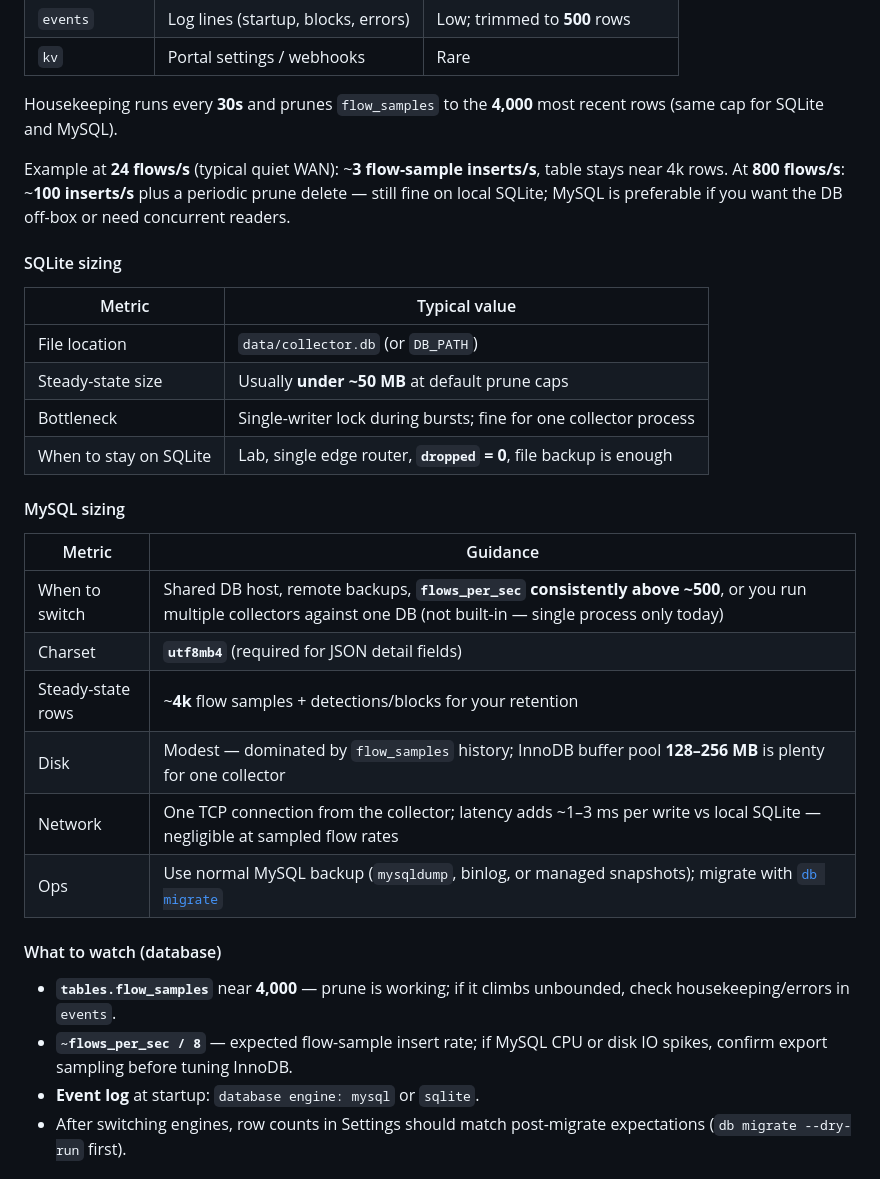
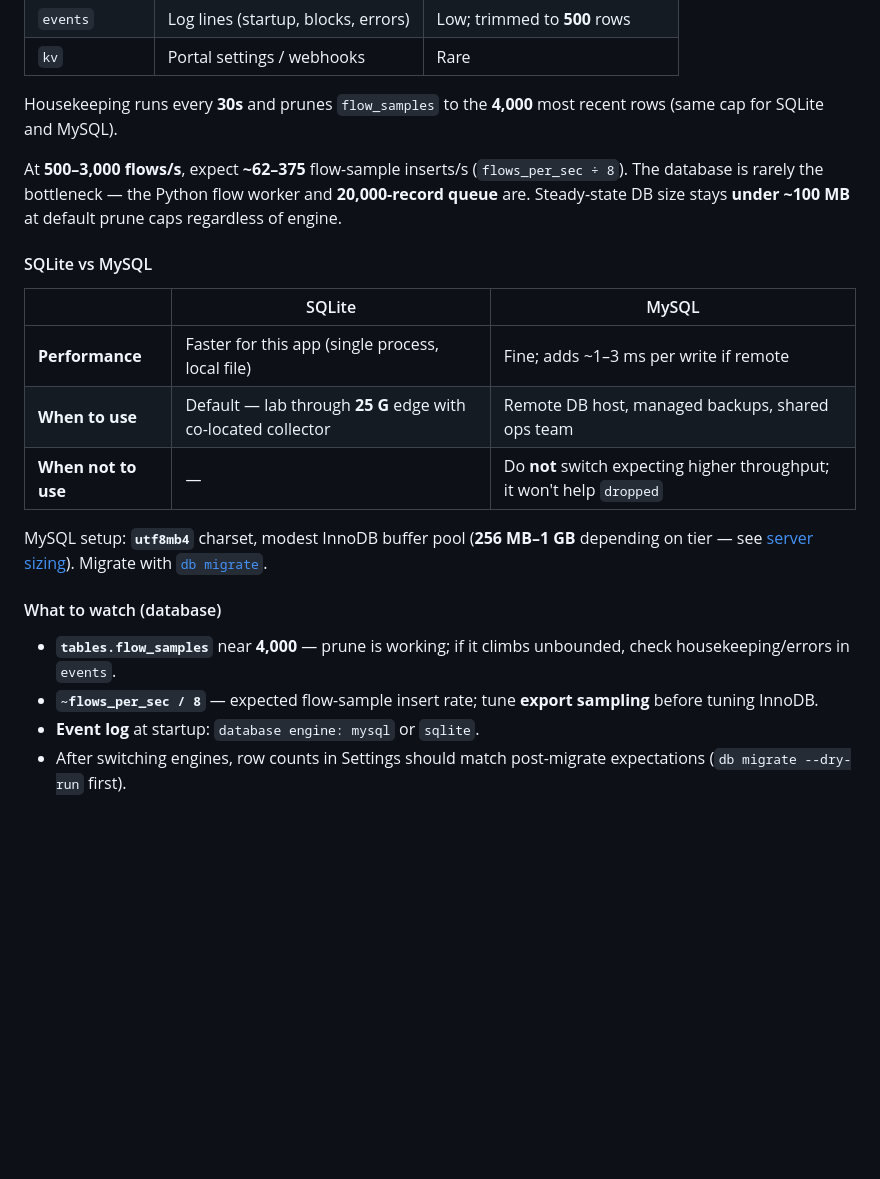
Before and after one commit to Blue-Integrations/collector, a Markdown page: README.md, the part around one of its changes. GitHub-like rendering; blank space fills up the shorter version.

```diff
--- a/README.md
+++ b/README.md
@@ -195,32 +195,22 @@ Use these with **`flows_per_sec`** from the same overview/health payload to esti
 
 Housekeeping runs every **30s** and prunes `flow_samples` to the **4,000** most recent rows (same cap for SQLite and MySQL).
 
-Example at **24 flows/s** (typical quiet WAN): ~**3 flow-sample inserts/s**, table stays near 4k rows. At **800 flows/s**: ~**100 inserts/s** plus a periodic prune delete — still fine on local SQLite; MySQL is preferable if you want the DB off-box or need concurrent readers.
+At **500–3,000 flows/s**, expect **~62–375** flow-sample inserts/s (`flows_per_sec ÷ 8`). The database is rarely the bottleneck — the Python flow worker and **20,000-record queue** are. Steady-state DB size stays **under ~100 MB** at default prune caps regardless of engine.
 
-#### SQLite sizing
+#### SQLite vs MySQL
 
-| Metric | Typical value |
-| --- | --- |
-| File location | `data/collector.db` (or `DB_PATH`) |
-| Steady-state size | Usually **under ~50 MB** at default prune caps |
-| Bottleneck | Single-writer lock during bursts; fine for one collector process |
-| When to stay on SQLite | Lab, single edge router, **`dropped` = 0**, file backup is enough |
+| | SQLite | MySQL |
+| --- | --- | --- |
+| **Performance** | Faster for this app (single process, local file) | Fine; adds ~1–3 ms per write if remote |
+| **When to use** | Default — lab through **25 G** edge with co-located collector | Remote DB host, managed backups, shared ops team |
+| **When not to use** | — | Do **not** switch expecting higher throughput; it won't help `dropped` |
 
-#### MySQL sizing
-
-| Metric | Guidance |
-| --- | --- |
-| When to switch | Shared DB host, remote backups, **`flows_per_sec` consistently above ~500**, or you run multiple collectors against one DB (not built-in — single process only today) |
-| Charset | **`utf8mb4`** (required for JSON detail fields) |
-| Steady-state rows | ~**4k** flow samples + detections/blocks for your retention |
-| Disk | Modest — dominated by `flow_samples` history; InnoDB buffer pool **128–256 MB** is plenty for one collector |
-| Network | One TCP connection from the collector; latency adds ~1–3 ms per write vs local SQLite — negligible at sampled flow rates |
-| Ops | Use normal MySQL backup (`mysqldump`, binlog, or managed snapshots); migrate with [`db migrate`](#migrate-sqlite--mysql) |
+MySQL setup: **`utf8mb4`** charset, modest InnoDB buffer pool (**256 MB–1 GB** depending on tier — see [server sizing](#server-sizing-by-line-rate)). Migrate with [`db migrate`](#migrate-sqlite--mysql).
 
 #### What to watch (database)
 
 - **`tables.flow_samples`** near **4,000** — prune is working; if it climbs unbounded, check housekeeping/errors in `events`.
-- **`~flows_per_sec / 8`** — expected flow-sample insert rate; if MySQL CPU or disk IO spikes, confirm export sampling before tuning InnoDB.
+- **`~flows_per_sec / 8`** — expected flow-sample insert rate; tune **export sampling** before tuning InnoDB.
 - **Event log** at startup: `database engine: mysql` or `sqlite`.
 - After switching engines, row counts in Settings should match post-migrate expectations (`db migrate --dry-run` first).
 
```
Also changed, not shown: other parts of README.md (+80 -7 lines).
